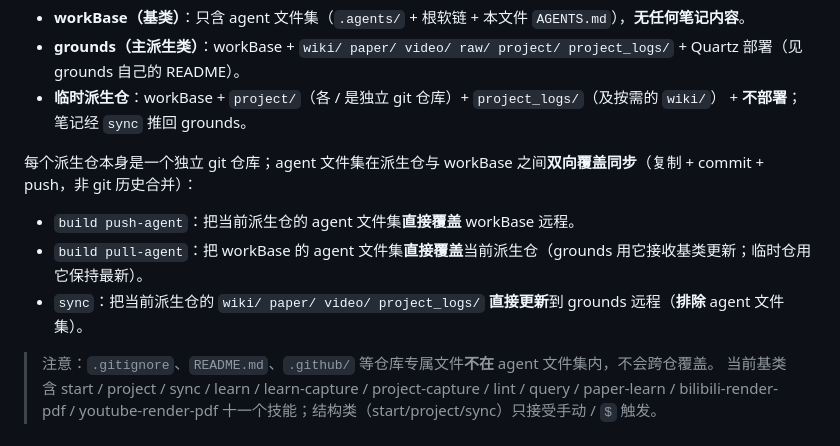
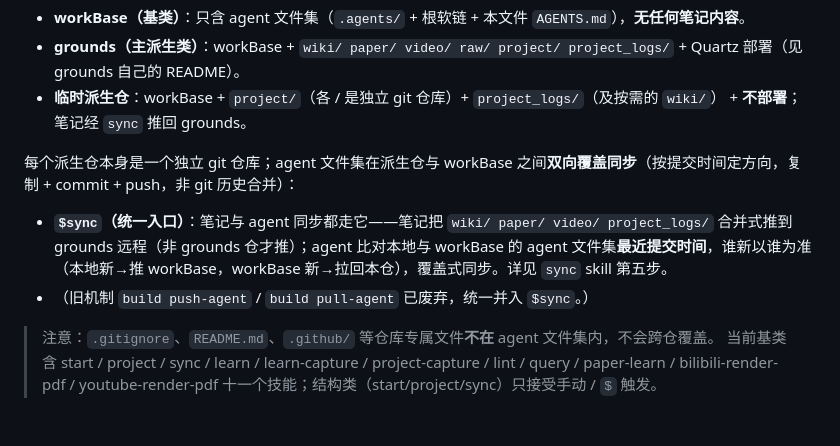
Before and after one commit to hypiasd/grounds, a Markdown page: AGENTS.md, the part around the change. Drawn GitHub-style.

Commit message:
lint grounds: 删除过时的 build push-agent/pull-agent，改为指向 $sync

```diff
--- a/AGENTS.md
+++ b/AGENTS.md
@@ -66,11 +66,10 @@ grounds/
 - **grounds（主派生类）**：workBase + `wiki/ paper/ video/ raw/ project/ project_logs/` + Quartz 部署（见 grounds 自己的 README）。
 - **临时派生仓**：workBase + `project/`（各 <name>/ 是独立 git 仓库）+ `project_logs/`（及按需的 `wiki/`） + **不部署**；笔记经 `sync` 推回 grounds。
 
-每个派生仓本身是一个独立 git 仓库；agent 文件集在派生仓与 workBase 之间**双向覆盖同步**（复制 + commit + push，非 git 历史合并）：
+每个派生仓本身是一个独立 git 仓库；agent 文件集在派生仓与 workBase 之间**双向覆盖同步**（按提交时间定方向，复制 + commit + push，非 git 历史合并）：
 
-- `build push-agent`：把当前派生仓的 agent 文件集**直接覆盖** workBase 远程。
-- `build pull-agent`：把 workBase 的 agent 文件集**直接覆盖**当前派生仓（grounds 用它接收基类更新；临时仓用它保持最新）。
-- `sync`：把当前派生仓的 `wiki/ paper/ video/ project_logs/` **直接更新**到 grounds 远程（**排除** agent 文件集）。
+- **`$sync`（统一入口）**：笔记与 agent 同步都走它——笔记把 `wiki/ paper/ video/ project_logs/` 合并式推到 grounds 远程（非 grounds 仓才推）；agent 比对本地与 workBase 的 agent 文件集**最近提交时间**，谁新以谁为准（本地新→推 workBase，workBase 新→拉回本仓），覆盖式同步。详见 `sync` skill 第五步。
+- （旧机制 `build push-agent` / `build pull-agent` 已废弃，统一并入 `$sync`。）
 
 > 注意：`.gitignore`、`README.md`、`.github/` 等仓库专属文件**不在** agent 文件集内，不会跨仓覆盖。
 > 当前基类含 start / project / sync / learn / learn-capture / project-capture / lint / query / paper-learn / bilibili-render-pdf / youtube-render-pdf 十一个技能；结构类（start/project/sync）只接受手动 / `$` 触发。
```
